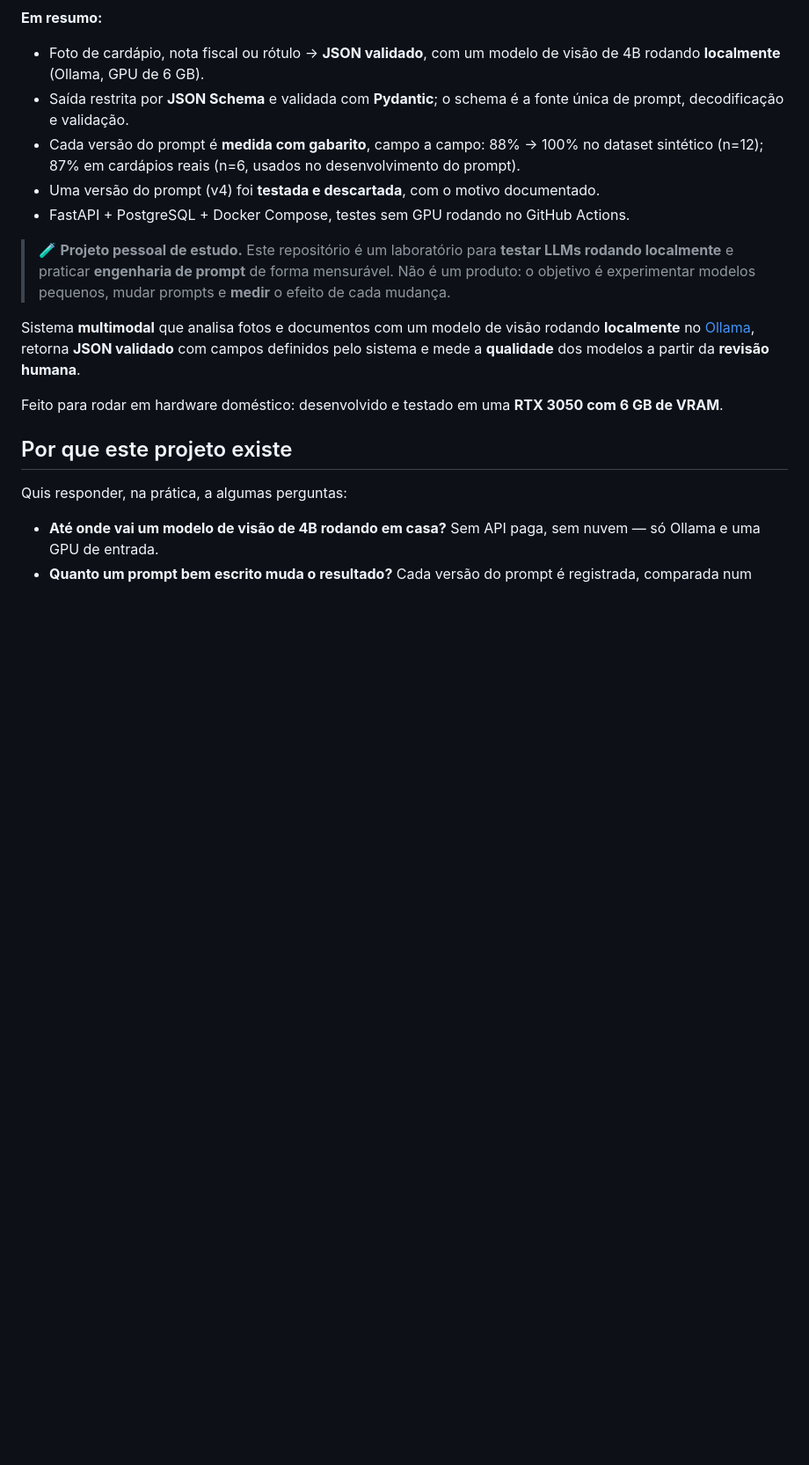
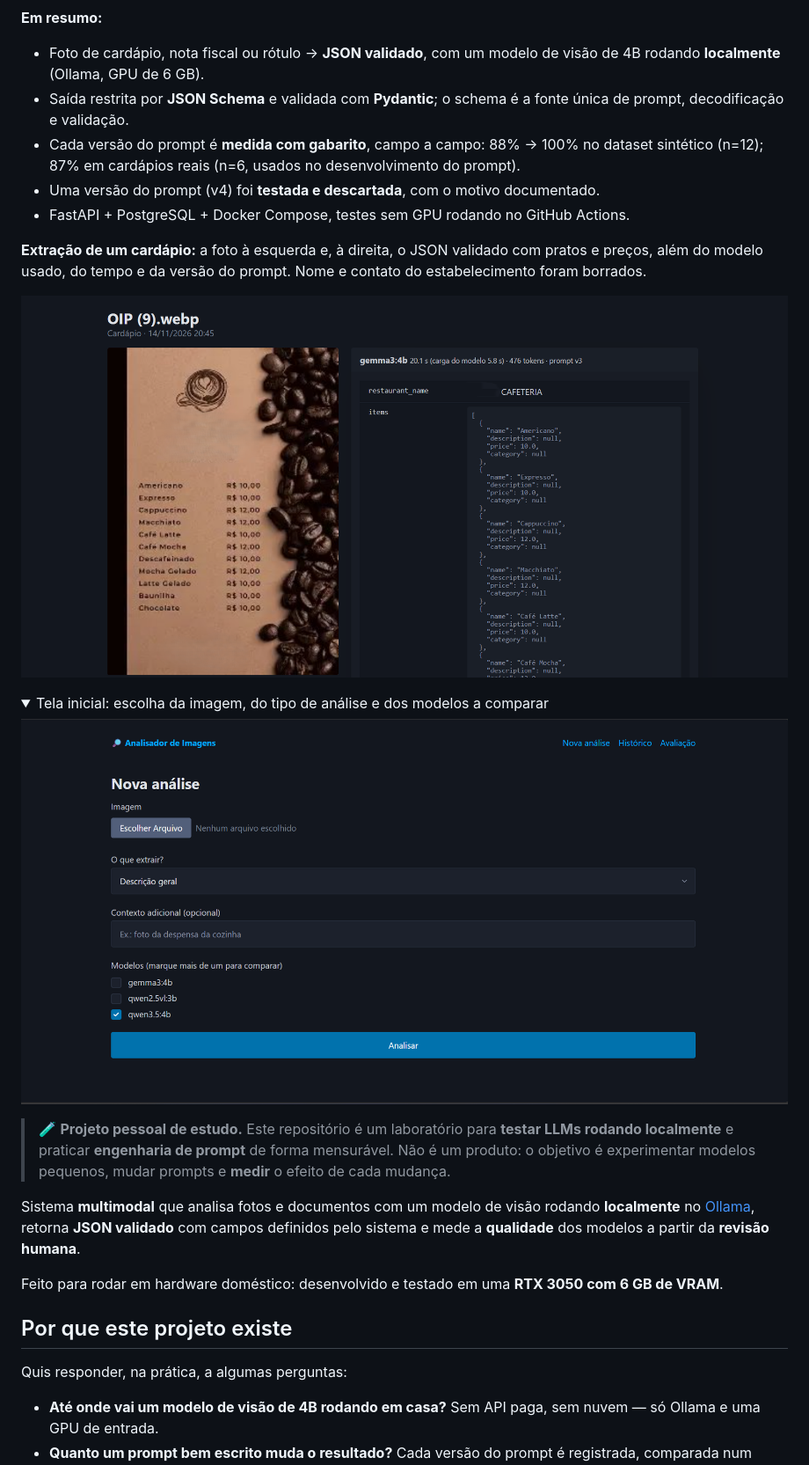
Before and after one commit to PedroPereiraJPPF/Sistema-multimodal-de-analise-de-imagens-com-Ollama, a Markdown page: README.md, the part around the change. Shown at 88% size. Rendered like a GitHub page; pictures changed too: docs/images/extracao-cardapio.png (added), docs/images/tela-inicial.png (added); folded sections open; blank space fills up the shorter version.

Commit message:
README: capturas da tela inicial e de uma extração de cardápio
Imagens em docs/images/. Nome e contato do estabelecimento borrados.

Co-Authored-By: Claude Opus 5.5 <noreply@anthropic.com>

```diff
--- a/README.md
+++ b/README.md
@@ -9,6 +9,16 @@
 - Cada versão do prompt é **medida com gabarito**, campo a campo: 88% → 100% no dataset sintético (n=12); 87% em cardápios reais (n=6, usados no desenvolvimento do prompt).
 - Uma versão do prompt (v4) foi **testada e descartada**, com o motivo documentado.
 - FastAPI + PostgreSQL + Docker Compose, testes sem GPU rodando no GitHub Actions.
+
+**Extração de um cardápio:** a foto à esquerda e, à direita, o JSON validado com pratos e preços, além do modelo usado, do tempo e da versão do prompt. Nome e contato do estabelecimento foram borrados.
+
+![Resultado da extração de um cardápio: foto à esquerda e JSON com pratos e preços à direita](docs/images/extracao-cardapio.png)
+
+<details>
+<summary>Tela inicial: escolha da imagem, do tipo de análise e dos modelos a comparar</summary>
+
+![Tela de nova análise com upload de imagem, tipo de extração, contexto opcional e seleção de modelos](docs/images/tela-inicial.png)
+</details>
 
 > 🧪 **Projeto pessoal de estudo.** Este repositório é um laboratório para **testar LLMs rodando localmente** e praticar **engenharia de prompt** de forma mensurável. Não é um produto: o objetivo é experimentar modelos pequenos, mudar prompts e **medir** o efeito de cada mudança.
 
```
